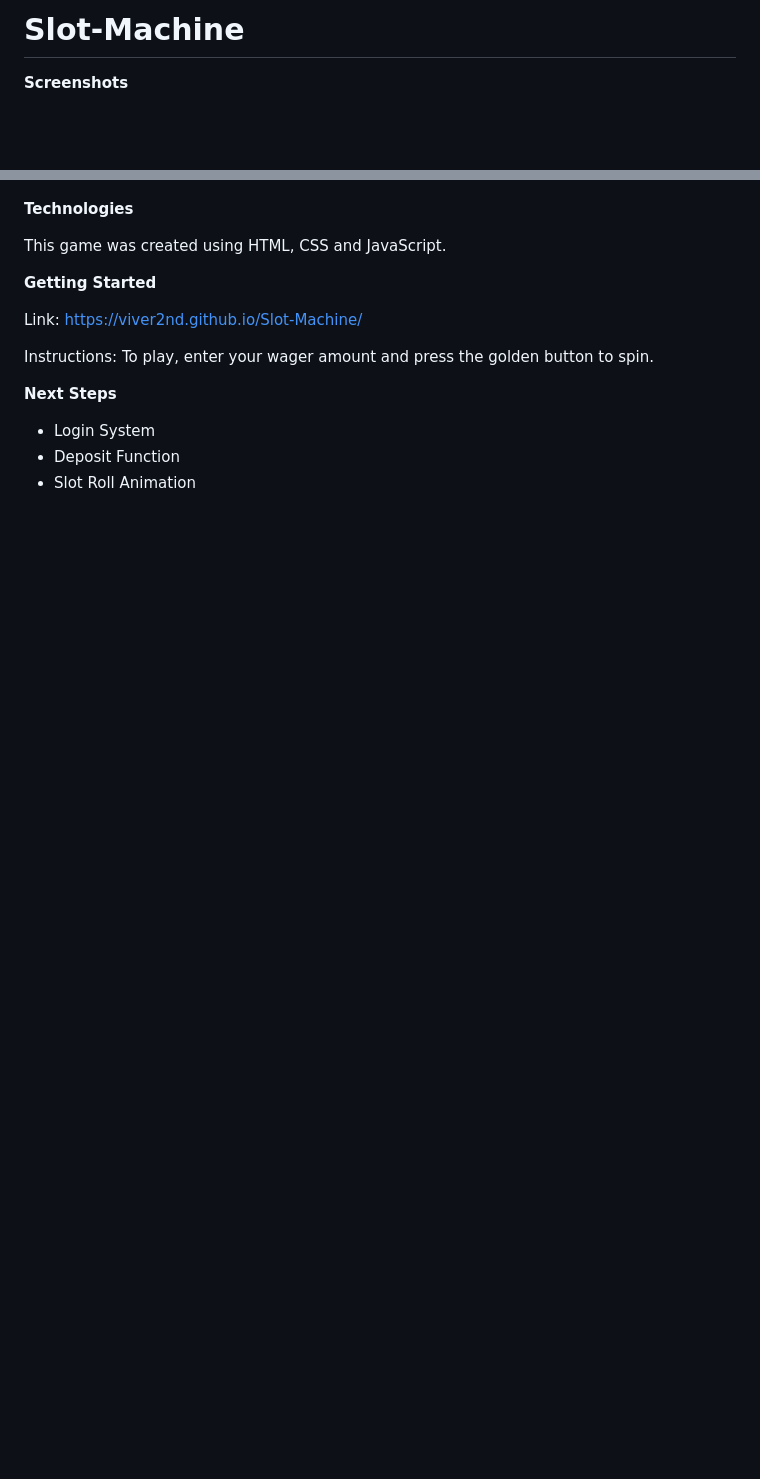
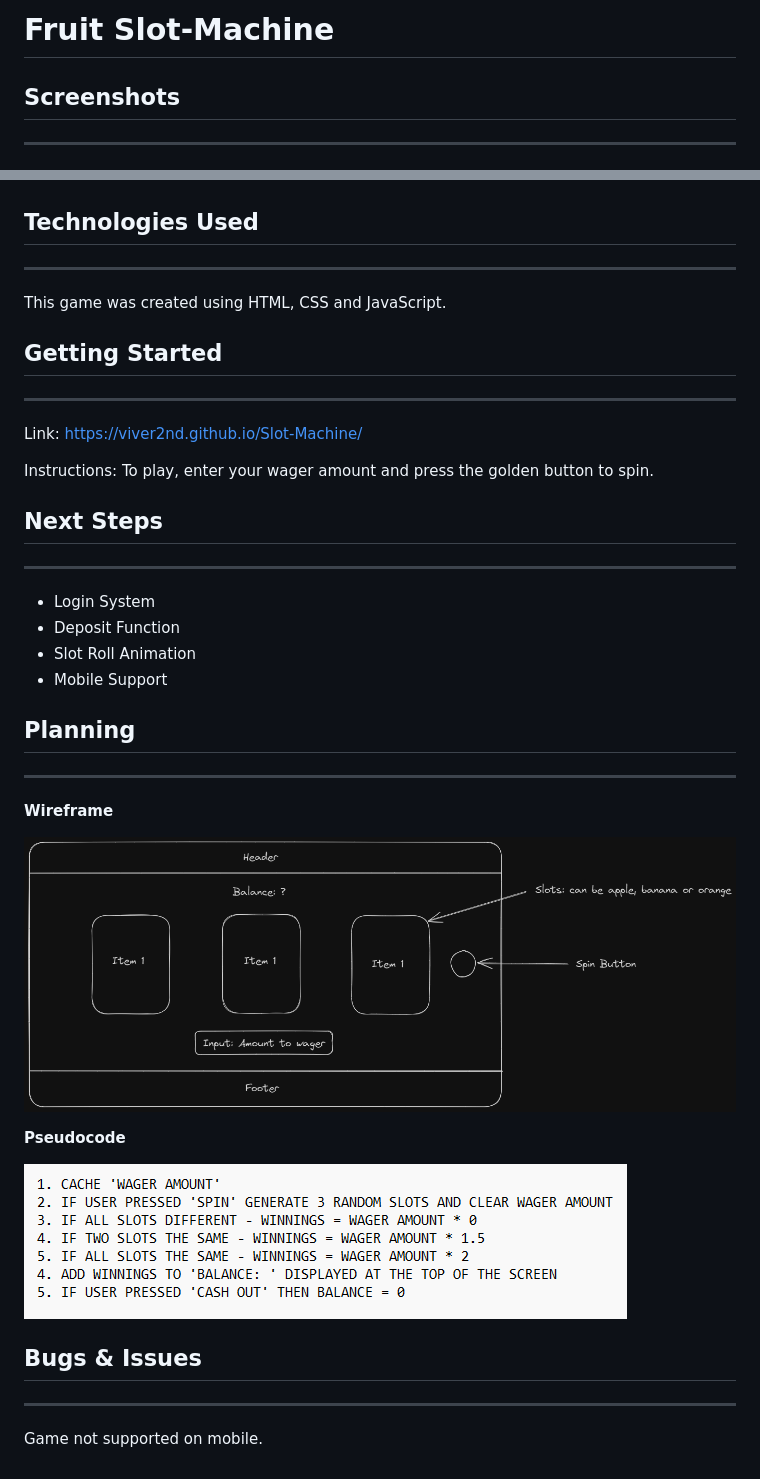
Before and after one commit to Viver2nd/Slot-Machine, a Markdown page: README.md, 2 parts joined by grey strips. GitHub-like rendering; pictures changed too: Slot Machine Wireframe.png (added), image.png (added); blank space fills up the shorter version.

Commit message:
Improve README.md

```diff
--- a/README.md
+++ b/README.md
@@ -1,26 +1,42 @@
-# Slot-Machine
+# **Fruit Slot-Machine**
 
-**Screenshots**
-
+## Screenshots
+****
 ![Alt text](images/screenshot-1.png)
 
 ![Alt text](images/screenshot-2.png)
 
 ![Alt text](images/screenshot-3.png)
 
-**Technologies**
-
+## Technologies Used
+****
 This game was created using HTML, CSS and JavaScript.
 
-**Getting Started**
-
+## Getting Started
+****
 Link:
 https://viver2nd.github.io/Slot-Machine/
 
 Instructions:
 To play, enter your wager amount and press the golden button to spin.
 
-**Next Steps**
+## Next Steps
+****
 - Login System
 - Deposit Function
 - Slot Roll Animation
+- Mobile Support
+
+## Planning
+****
+**Wireframe**
+
+![Alt text](<Slot Machine Wireframe.png>)
+
+**Pseudocode**
+
+![Alt text](image.png)
+
+## Bugs & Issues
+****
+Game not supported on mobile.
```
